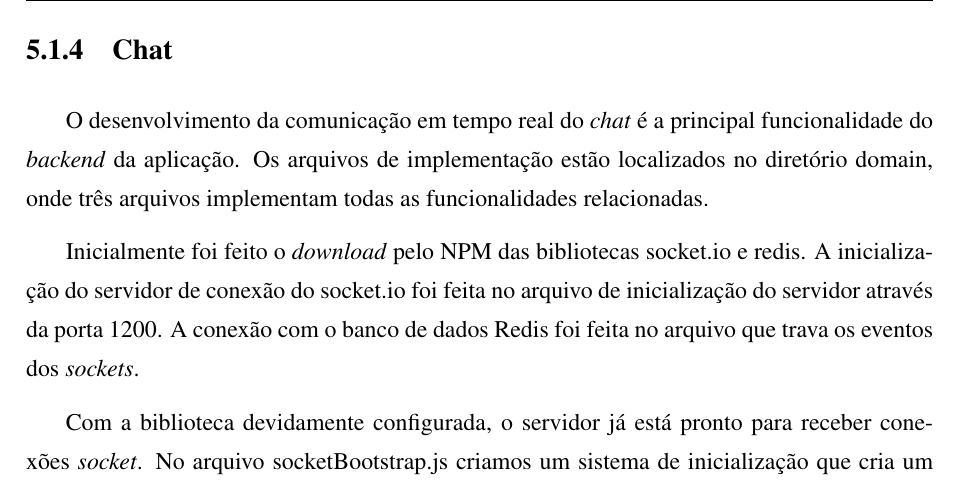
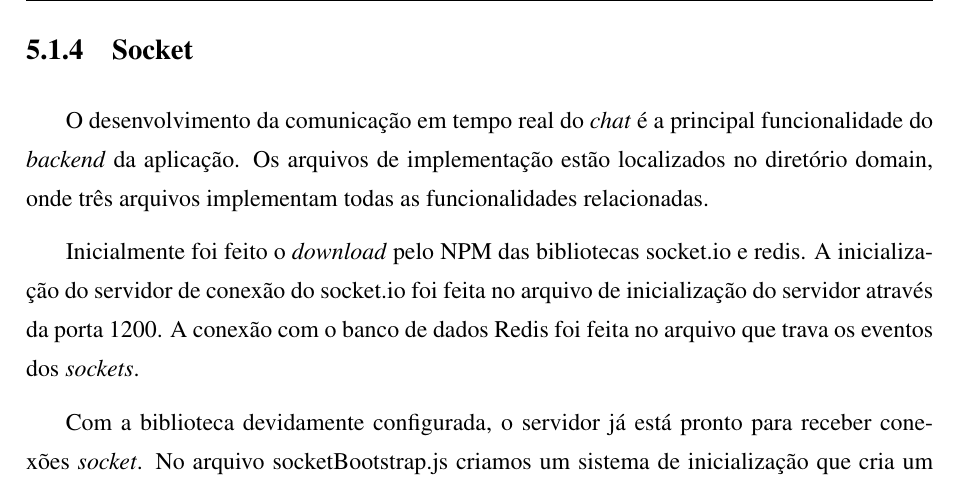
Before and after one commit to joaopsh/tcc-latex, a LaTeX thesis (monografia.tex, which reads implementacao.tex): part of page 43 of 51, cut at the place of the change. Compiled offline with pdfLaTeX; a LaTeX package or settings file that is missing is left out.

Commit message:
Socket topic.

```diff
--- a/implementacao.tex
+++ b/implementacao.tex
@@ -70,7 +70,7 @@ As rotas de aplicação estão organizadas no diretório controller da aplicaç
 
 As rotas seguem o padrão de utilização dos métodos HTTP para realização do CRUD em APIs, sendo os \textit{endpoints} citados funcionalidades da aplicação, e são protegidos de acordo com as especificações faladas no tópico Autenticação e Autorização. Estes \textit{endpoints} são chamados pela aplicação \textit{frontend}, que passa em cada \textit{request} todas as informações de autenticação necessária, e trata os dados de sucesso ou erro que cada \textit{endpoint} retorna.
 
-\subsection{Chat}
+\subsection{Socket}
 O desenvolvimento da comunicação em tempo real do \textit{chat} é a principal funcionalidade do \textit{backend} da aplicação. Os arquivos de implementação estão localizados no diretório domain, onde três arquivos implementam todas as funcionalidades relacionadas.
 
 Inicialmente foi feito o \textit{download} pelo NPM das bibliotecas socket.io e redis. A inicialização do servidor de conexão do socket.io foi feita no arquivo de inicialização do servidor através da porta 1200. A conexão com o banco de dados Redis foi feita no arquivo que trava os eventos dos \textit{sockets}.
```
Also changed, not shown: monografia.pdf, 4 other files.
